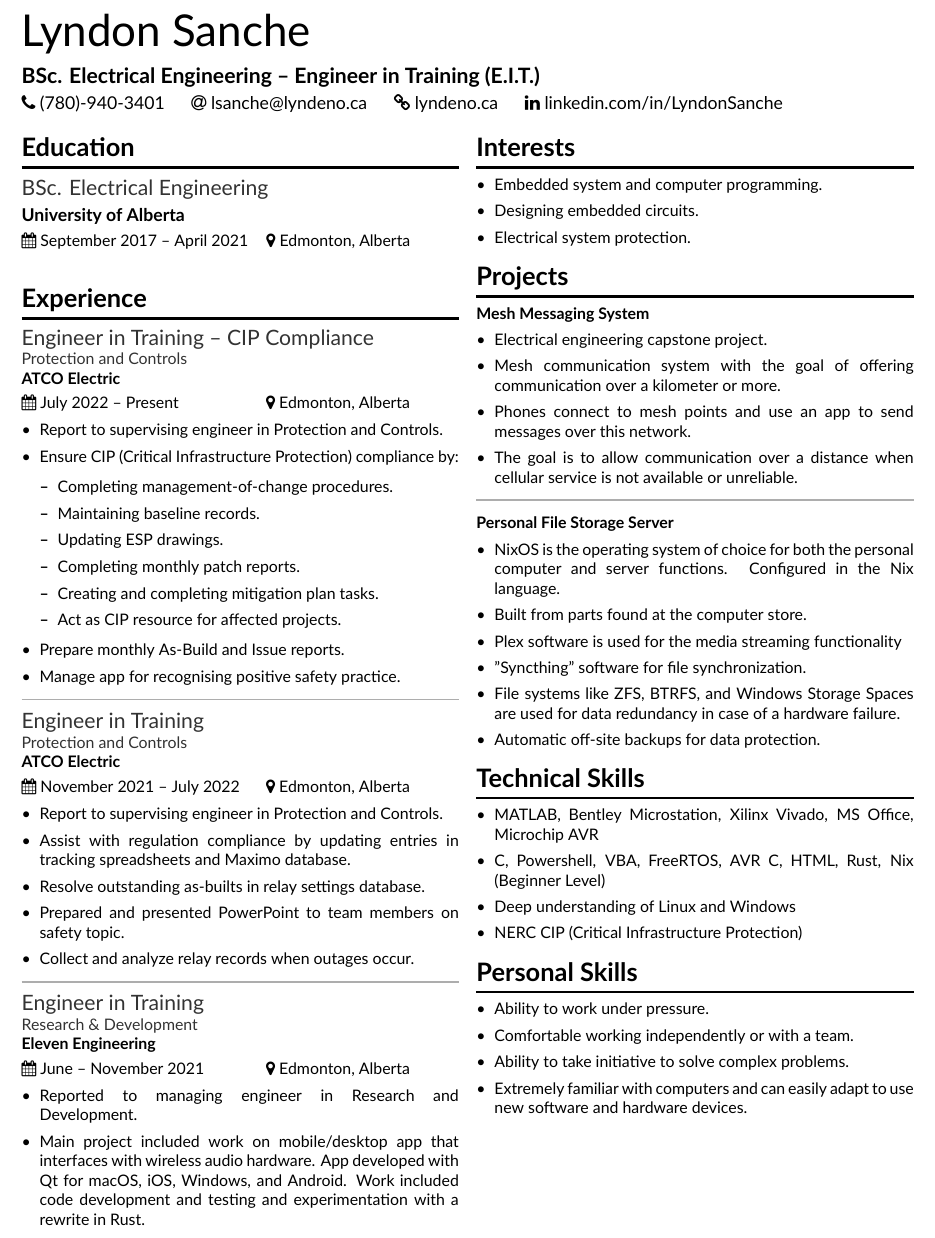
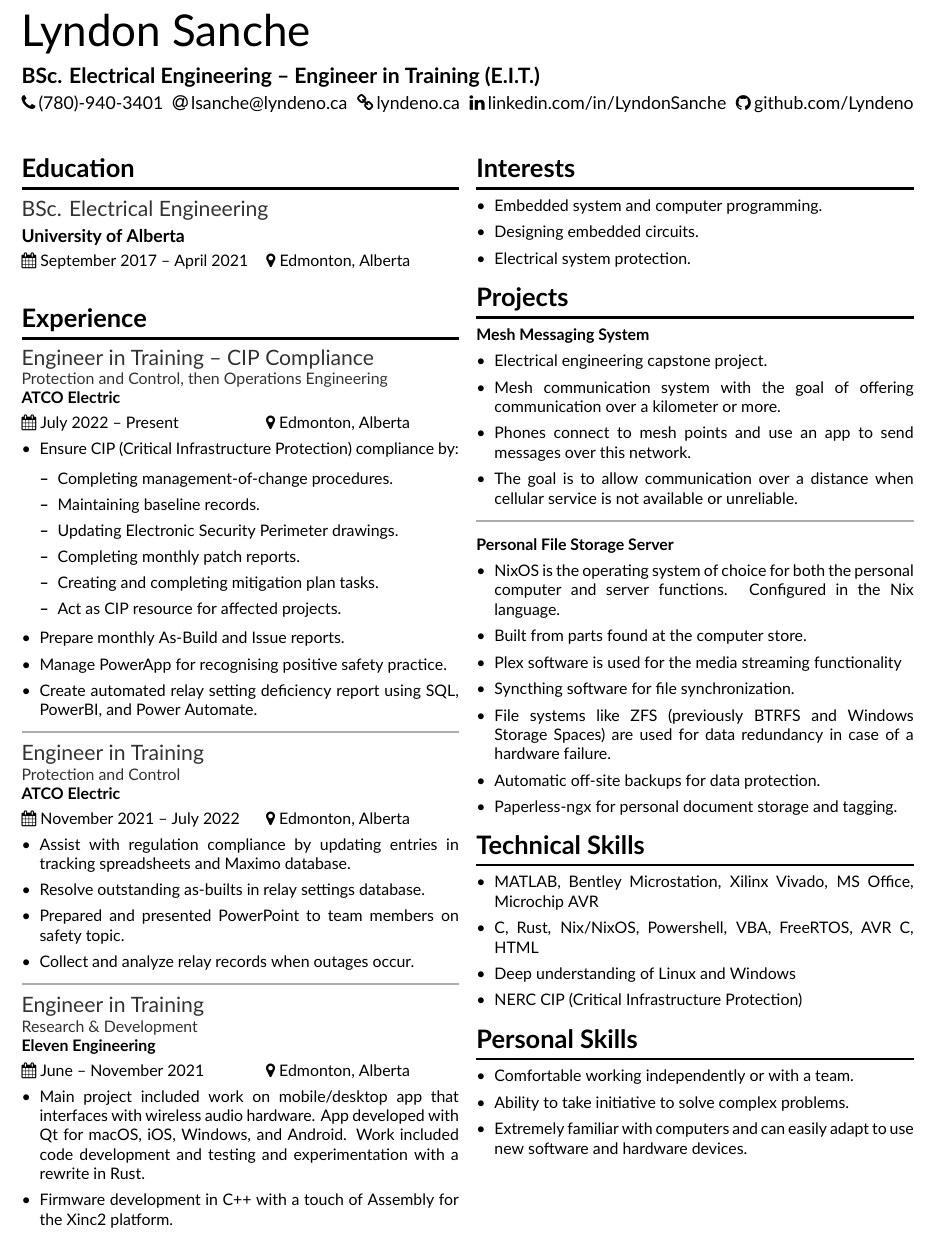
Before and after one commit to Lyndeno/resume, a LaTeX CV (lsanche.tex, which reads lsanche_cv.cls): part of the page, cut so that both start at the same text. Compiled offline with XeLaTeX.

Commit message:
Some updates

```diff
--- a/lsanche.tex
+++ b/lsanche.tex
@@ -22,34 +22,33 @@
 
 \smallskip
 
-\contact{(780)-940-3401}{lsanche@lyndeno.ca}{lyndeno.ca}{linkedin.com/in/LyndonSanche}
+\contact{(780)-940-3401}{lsanche@lyndeno.ca}{lyndeno.ca}{linkedin.com/in/LyndonSanche}{github.com/Lyndeno}
 
 \begin{multicols*}{2}
   \section{Education}
     \eduexp{University of Alberta}{September 2017 -- April 2021}{BSc. Electrical Engineering}{Edmonton, Alberta}
 
   \section{Experience}
-	\workexp{Engineer in Training -- CIP Compliance}{Protection and Controls}{ATCO Electric}{July 2022 -- Present}{Edmonton, Alberta}
+	\workexp{Engineer in Training -- CIP Compliance}{Protection and Control, then Operations Engineering}{ATCO Electric}{July 2022 -- Present}{Edmonton, Alberta}
     \begin{itemize}
-      \item Report to supervising engineer in Protection and Controls.
 			\item Ensure CIP (Critical Infrastructure Protection) compliance by:
             \begin{itemize}
               \item Completing management-of-change procedures.
               \item Maintaining baseline records.
-              \item Updating ESP drawings.
+              \item Updating Electronic Security Perimeter drawings.
               \item Completing monthly patch reports.
               \item Creating and completing mitigation plan tasks.
               \item Act as CIP resource for affected projects.
             \end{itemize}
 			\item Prepare monthly As-Build and Issue reports.
-			\item Manage app for recognising positive safety practice.
+			\item Manage PowerApp for recognising positive safety practice.
+			\item Create automated relay setting deficiency report using SQL, PowerBI, and Power Automate.
     \end{itemize}
 
 	\divider
 
-	\workexp{Engineer in Training}{Protection and Controls}{ATCO Electric}{November 2021 -- July 2022}{Edmonton, Alberta}
+	\workexp{Engineer in Training}{Protection and Control}{ATCO Electric}{November 2021 -- July 2022}{Edmonton, Alberta}
     \begin{itemize}
-      \item Report to supervising engineer in Protection and Controls.
 			\item Assist with regulation compliance by updating entries in tracking spreadsheets and Maximo database.
 			\item Resolve outstanding as-builts in relay settings database.
 			\item Prepared and presented PowerPoint to team members on safety topic.
@@ -60,8 +59,8 @@
 
 	\workexp{Engineer in Training}{Research \& Development}{Eleven Engineering}{June -- November 2021}{Edmonton, Alberta}
     \begin{itemize}
-      \item Reported to managing engineer in Research and Development.
 	  \item Main project included work on mobile/desktop app that interfaces with wireless audio hardware. App developed with Qt for macOS, iOS, Windows, and Android. Work included code development and testing and experimentation with a rewrite in Rust.
+		\item Firmware development in C++ with a touch of Assembly for the Xinc2 platform.
     \end{itemize}
 
     \columnbreak
@@ -90,22 +89,22 @@
         \item NixOS is the operating system of choice for both the personal computer and server functions. Configured in the Nix language.
         \item Built from parts found at the computer store.
         \item Plex software is used for the media streaming functionality
-        \item "Syncthing" software for file synchronization.
-        \item File systems like ZFS, BTRFS, and Windows Storage Spaces are used for data redundancy in case of a hardware failure.
+        \item Syncthing software for file synchronization.
+				\item File systems like ZFS (previously BTRFS and Windows Storage Spaces) are used for data redundancy in case of a hardware failure.
 				\item Automatic off-site backups for data protection.
+				\item Paperless-ngx for personal document storage and tagging.
       \end{itemize}
 
     \section{Technical Skills}
       \begin{itemize}
         \item MATLAB, Bentley Microstation, Xilinx Vivado, MS Office, Microchip AVR
-        \item C, Powershell, VBA, FreeRTOS, AVR C, HTML, Rust, Nix (Beginner Level)
+        \item C, Rust, Nix/NixOS, Powershell, VBA, FreeRTOS, AVR C, HTML
         \item Deep understanding of Linux and Windows
         \item NERC CIP (Critical Infrastructure Protection)
       \end{itemize}
 
     \section{Personal Skills}
       \begin{itemize}
-        \item Ability to work under pressure.
         \item Comfortable working independently or with a team.
         \item Ability to take initiative to solve complex problems.
         \item Extremely familiar with computers and can easily adapt to use new software and hardware devices.
--- a/lsanche_cv.cls
+++ b/lsanche_cv.cls
@@ -16,6 +16,7 @@
 \newcommand{\iconemail}{\faAt}
 \newcommand{\iconlinkedin}{\faLinkedin}
 \newcommand{\iconwebsite}{\faChain}
+\newcommand{\icongithub}{\faGithub}
 
 \titleformat{\section}
     {\bfseries\Large\raggedright}
@@ -66,8 +67,8 @@
 
 \newcommand{\sepdot}{\large\textperiodcentered}
 
-\newcommand{\contact}[4]{
-    \noindent \iconphone \hspace{0em} #1 \hspace{1em} \iconemail \hspace{0em} #2 \hspace{1em} \iconwebsite \hspace{0em} #3 \hspace{1em} \iconlinkedin \hspace{0em} #4
+\newcommand{\contact}[5]{
+    \noindent \iconphone \hspace{0em} #1 \hspace{0.2em} \iconemail \hspace{0em} #2 \hspace{0.2em} \iconwebsite \hspace{0em} #3 \hspace{0.2em} \iconlinkedin \hspace{0em} #4 \hspace{0.2em} \icongithub \hspace{0em} #5
 }
 
 \newcommand{\divider}{
```
